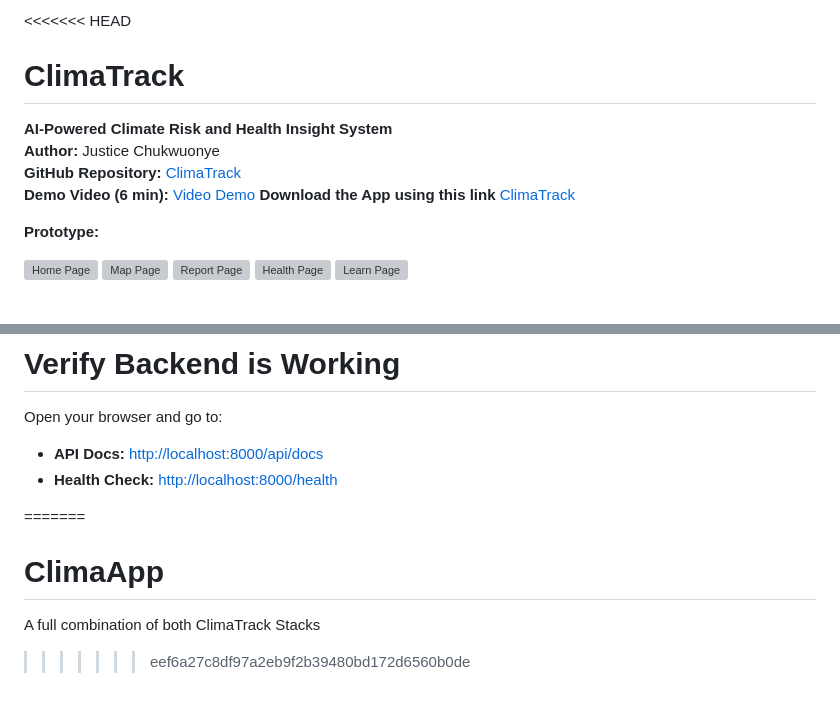
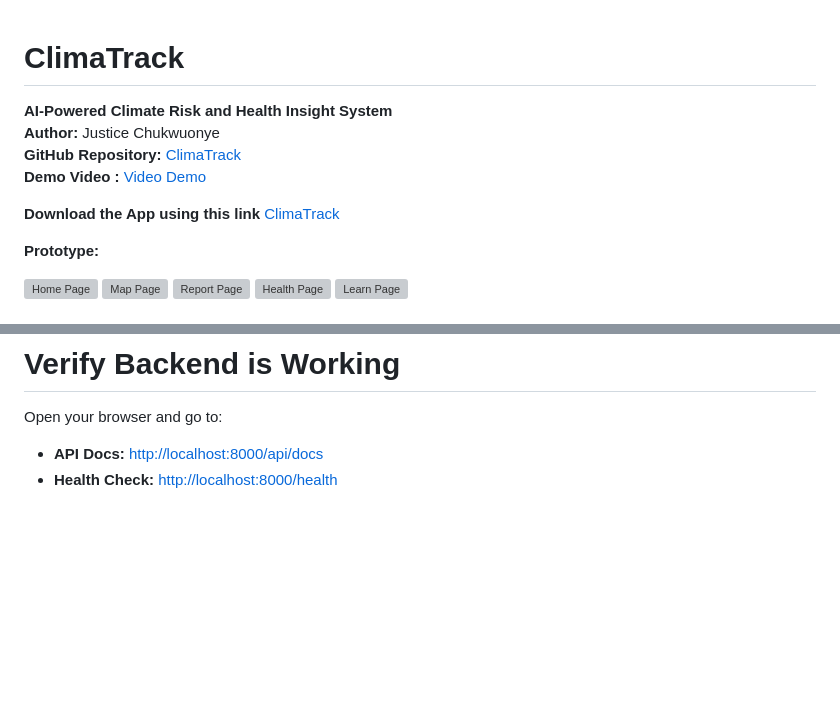
Before and after one commit to Justice00000/ClimaApp, a Markdown page: README.md, 2 parts joined by grey strips. GitHub-like rendering; blank space fills up the shorter version; grey boxes are pictures that could not be loaded.

Commit message:
Fix README formatting and remove duplicate entries
Removed duplicate health check section and cleaned up formatting.

```diff
--- a/README.md
+++ b/README.md
@@ -1,9 +1,9 @@
-<<<<<<< HEAD
 # ClimaTrack
 **AI-Powered Climate Risk and Health Insight System**
 **Author:** Justice Chukwuonye
 **GitHub Repository:** [ClimaTrack](https://github.com/Justice00000/Clima-Track/)
-**Demo Video (6 min):** [Video Demo](https://youtube.com/shorts/wiGlZLavFPs?feature=share)
+**Demo Video :** [Video Demo](https://youtube.com/shorts/wiGlZLavFPs?feature=share)
+
 **Download the App using this link** [ClimaTrack](https://drive.google.com/file/d/1N6wHcVsQT_bvVg_x7JpSTeUERbb72WK3/view?usp=drivesdk)
 
 **Prototype:**
@@ -144,8 +144,3 @@ Open your browser and go to:
 
 - **API Docs:** [http://localhost:8000/api/docs](http://localhost:8000/api/docs)
 - **Health Check:** [http://localhost:8000/health](http://localhost:8000/health)
-
-=======
-# ClimaApp
-A full combination of both ClimaTrack Stacks
->>>>>>> eef6a27c8df97a2eb9f2b39480bd172d6560b0de
```
